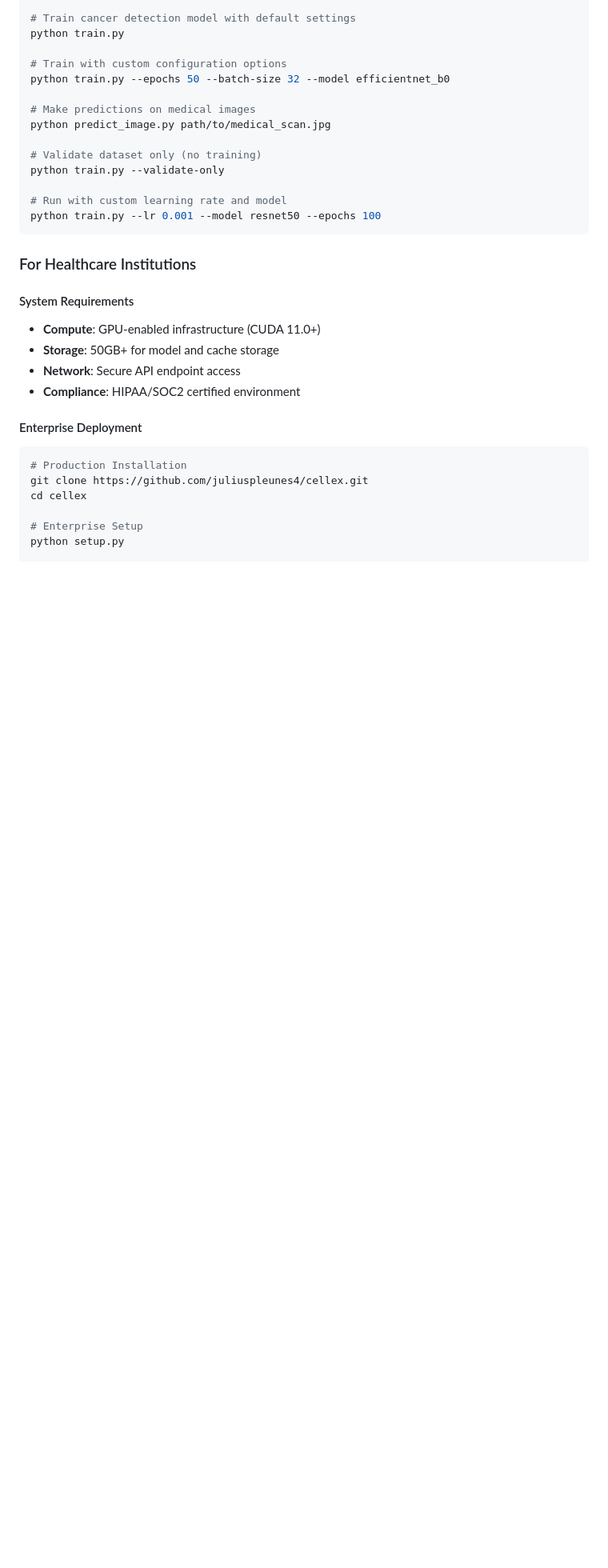
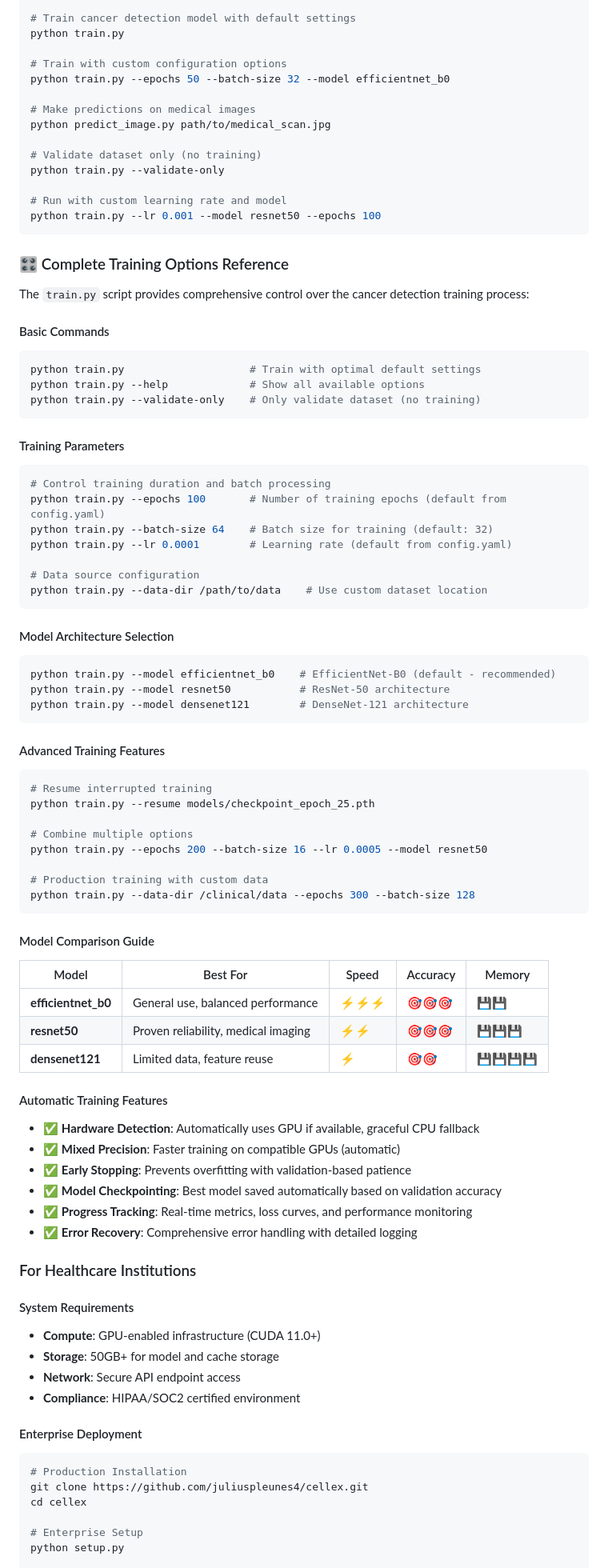
Before and after one commit to juliuspleunes4/Cellex, a Markdown page: README.md, the part around one of its changes. Shown at 80% size. Drawn GitHub-style; blank space fills up the shorter version.

Commit message:
docs: readme updated

````diff
--- a/README.md
+++ b/README.md
@@ -193,6 +214,62 @@ python train.py --validate-only
 python train.py --lr 0.001 --model resnet50 --epochs 100
 ```
 
+### 🎛️ Complete Training Options Reference
+
+The `train.py` script provides comprehensive control over the cancer detection training process:
+
+#### Basic Commands
+```bash
+python train.py                    # Train with optimal default settings
+python train.py --help             # Show all available options
+python train.py --validate-only    # Only validate dataset (no training)
+```
+
+#### Training Parameters
+```bash
+# Control training duration and batch processing
+python train.py --epochs 100       # Number of training epochs (default from config.yaml)
+python train.py --batch-size 64    # Batch size for training (default: 32)
+python train.py --lr 0.0001        # Learning rate (default from config.yaml)
+
+# Data source configuration
+python train.py --data-dir /path/to/data    # Use custom dataset location
+```
+
+#### Model Architecture Selection
+```bash
+python train.py --model efficientnet_b0    # EfficientNet-B0 (default - recommended)
+python train.py --model resnet50           # ResNet-50 architecture
+python train.py --model densenet121        # DenseNet-121 architecture
+```
+
+#### Advanced Training Features
+```bash
+# Resume interrupted training
+python train.py --resume models/checkpoint_epoch_25.pth
+
+# Combine multiple options
+python train.py --epochs 200 --batch-size 16 --lr 0.0005 --model resnet50
+
+# Production training with custom data
+python train.py --data-dir /clinical/data --epochs 300 --batch-size 128
+```
+
+#### Model Comparison Guide
+| Model | Best For | Speed | Accuracy | Memory |
+|-------|----------|--------|----------|---------|
+| **efficientnet_b0** | General use, balanced performance | ⚡⚡⚡ | 🎯🎯🎯 | 💾💾 |
+| **resnet50** | Proven reliability, medical imaging | ⚡⚡ | 🎯🎯🎯 | 💾💾💾 |
+| **densenet121** | Limited data, feature reuse | ⚡ | 🎯🎯 | 💾💾💾💾 |
+
+#### Automatic Training Features
+- ✅ **Hardware Detection**: Automatically uses GPU if available, graceful CPU fallback
+- ✅ **Mixed Precision**: Faster training on compatible GPUs (automatic)
+- ✅ **Early Stopping**: Prevents overfitting with validation-based patience
+- ✅ **Model Checkpointing**: Best model saved automatically based on validation accuracy
+- ✅ **Progress Tracking**: Real-time metrics, loss curves, and performance monitoring
+- ✅ **Error Recovery**: Comprehensive error handling with detailed logging
+
 ### For Healthcare Institutions
 
 #### System Requirements
````
Also changed, not shown: other parts of README.md (+45 -9 lines).
